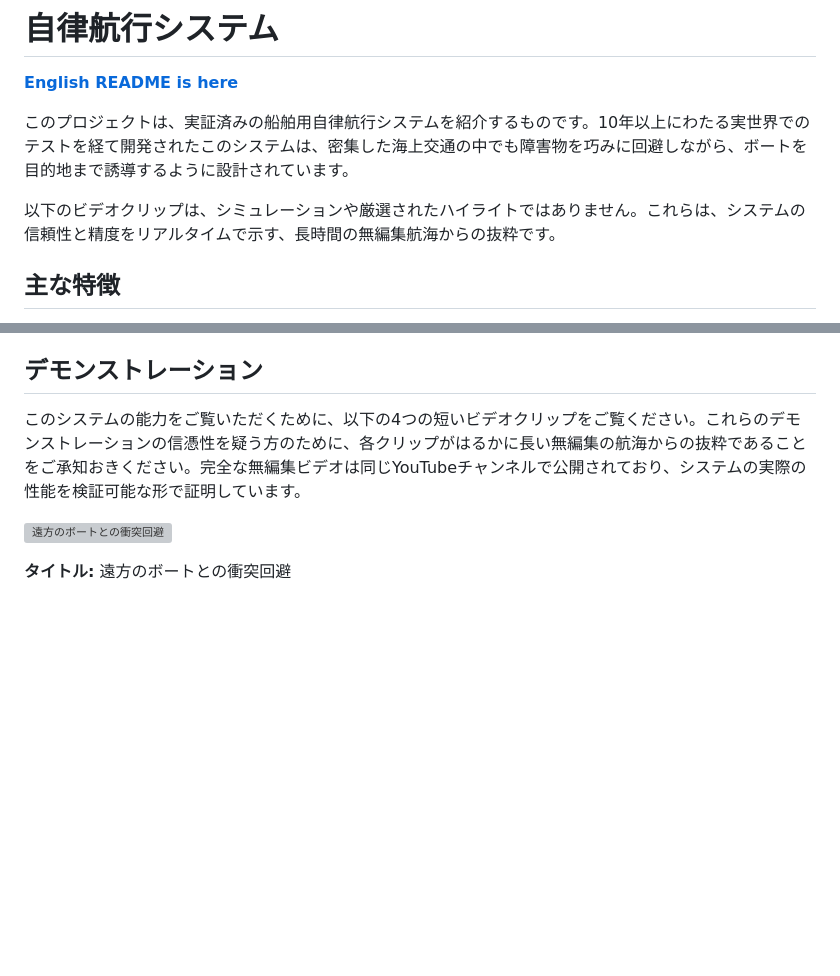
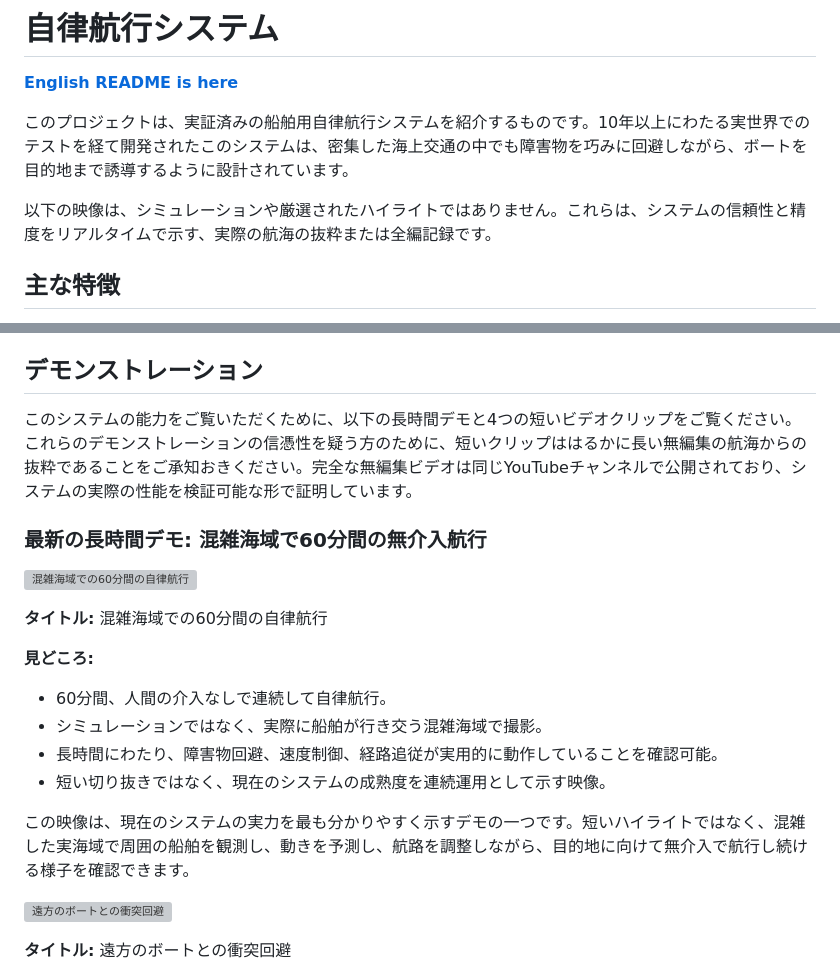
Before and after one commit to yhmtmt/ans, a Markdown page: READM-jp.md, 2 parts joined by grey strips. Drawn GitHub-style; blank space fills up the shorter version; grey boxes are pictures that could not be loaded.

```diff
--- a/READM-jp.md
+++ b/READM-jp.md
@@ -4,7 +4,7 @@
 
 このプロジェクトは、実証済みの船舶用自律航行システムを紹介するものです。10年以上にわたる実世界でのテストを経て開発されたこのシステムは、密集した海上交通の中でも障害物を巧みに回避しながら、ボートを目的地まで誘導するように設計されています。
 
-以下のビデオクリップは、シミュレーションや厳選されたハイライトではありません。これらは、システムの信頼性と精度をリアルタイムで示す、長時間の無編集航海からの抜粋です。
+以下の映像は、シミュレーションや厳選されたハイライトではありません。これらは、システムの信頼性と精度をリアルタイムで示す、実際の航海の抜粋または全編記録です。
 
 ## 主な特徴
 
@@ -17,7 +17,22 @@
 
 ## デモンストレーション
 
-このシステムの能力をご覧いただくために、以下の4つの短いビデオクリップをご覧ください。これらのデモンストレーションの信憑性を疑う方のために、各クリップがはるかに長い無編集の航海からの抜粋であることをご承知おきください。完全な無編集ビデオは同じYouTubeチャンネルで公開されており、システムの実際の性能を検証可能な形で証明しています。
+このシステムの能力をご覧いただくために、以下の長時間デモと4つの短いビデオクリップをご覧ください。これらのデモンストレーションの信憑性を疑う方のために、短いクリップははるかに長い無編集の航海からの抜粋であることをご承知おきください。完全な無編集ビデオは同じYouTubeチャンネルで公開されており、システムの実際の性能を検証可能な形で証明しています。
+
+### 最新の長時間デモ: 混雑海域で60分間の無介入航行
+
+[![混雑海域での60分間の自律航行](https://img.youtube.com/vi/ZNDjxMICE9A/0.jpg)](https://youtu.be/ZNDjxMICE9A)
+
+**タイトル:** 混雑海域での60分間の自律航行
+
+**見どころ:**
+
+*   60分間、人間の介入なしで連続して自律航行。
+*   シミュレーションではなく、実際に船舶が行き交う混雑海域で撮影。
+*   長時間にわたり、障害物回避、速度制御、経路追従が実用的に動作していることを確認可能。
+*   短い切り抜きではなく、現在のシステムの成熟度を連続運用として示す映像。
+
+この映像は、現在のシステムの実力を最も分かりやすく示すデモの一つです。短いハイライトではなく、混雑した実海域で周囲の船舶を観測し、動きを予測し、航路を調整しながら、目的地に向けて無介入で航行し続ける様子を確認できます。
 
 [![遠方のボートとの衝突回避](https://img.youtube.com/vi/K0jlUjXqyp0/0.jpg)](https://youtu.be/K0jlUjXqyp0)
 
```
Also changed, not shown: README.md (+17 -2 lines).
